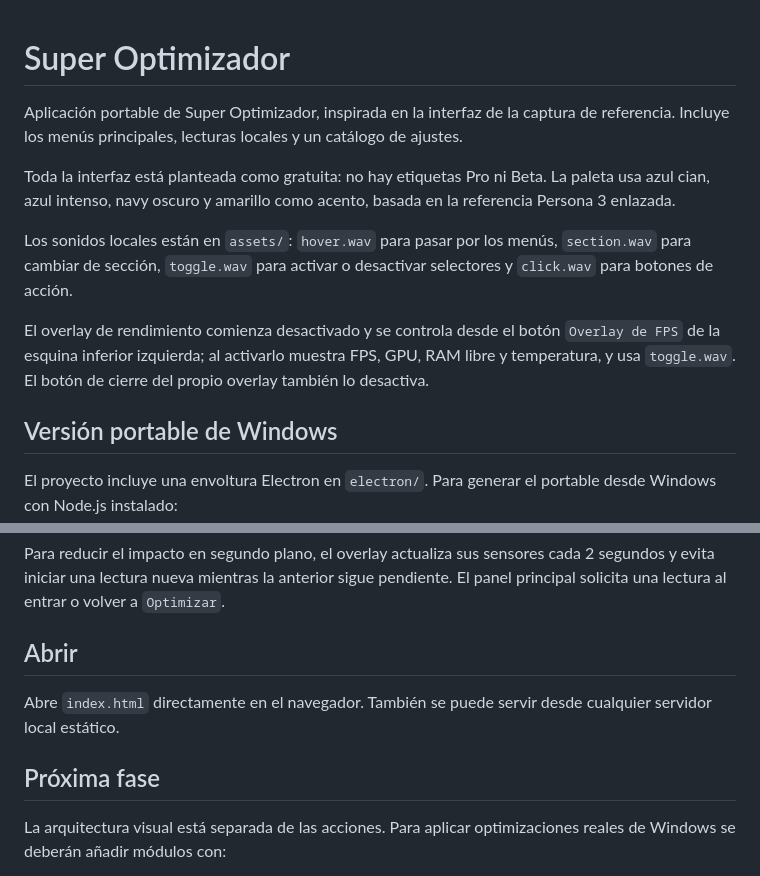
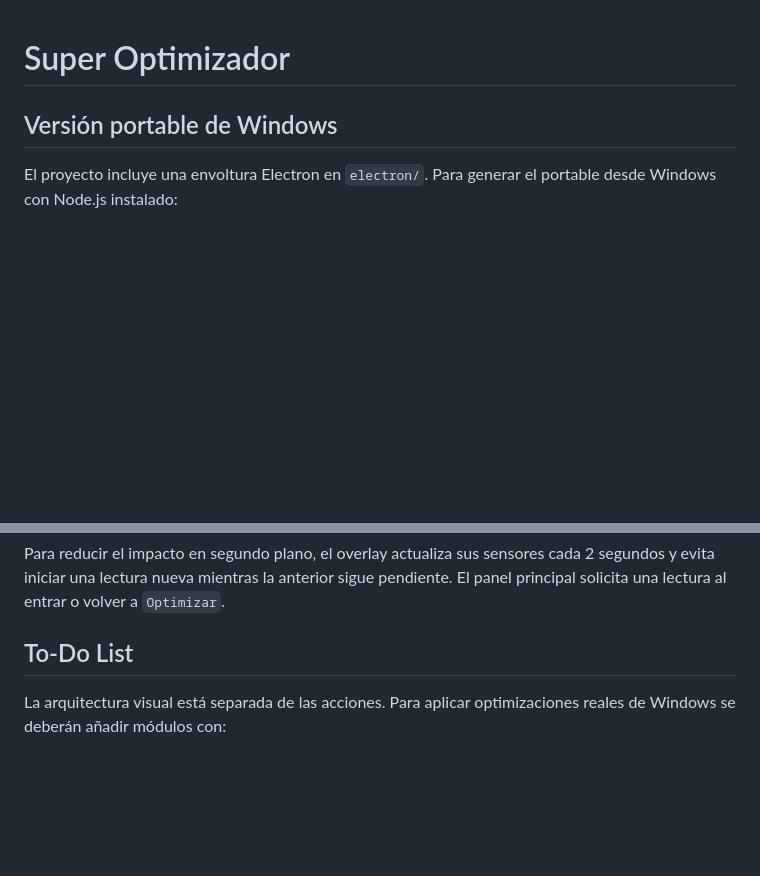
Before and after one commit to Lauuchiis/Super-Optimizador, a Markdown page: README.md, 2 parts joined by grey strips. Rendered like a GitHub page; blank space fills up the shorter version.

```diff
--- a/README.md
+++ b/README.md
@@ -1,20 +1,4 @@
 # Super Optimizador
-
-Aplicación portable de Super Optimizador, inspirada en la interfaz de la captura de
-referencia. Incluye los menús principales, lecturas locales y un catálogo de ajustes.
-
-Toda la interfaz está planteada como gratuita: no hay etiquetas Pro ni Beta.
-La paleta usa azul cian, azul intenso, navy oscuro y amarillo como acento,
-basada en la referencia Persona 3 enlazada.
-
-Los sonidos locales están en `assets/`: `hover.wav` para pasar por los menús,
-`section.wav` para cambiar de sección, `toggle.wav` para activar o desactivar
-selectores y `click.wav` para botones de acción.
-
-El overlay de rendimiento comienza desactivado y se controla desde el botón
-`Overlay de FPS` de la esquina inferior izquierda; al activarlo muestra FPS, GPU, RAM libre y
-temperatura, y usa `toggle.wav`. El botón de cierre del propio overlay también
-lo desactiva.
 
 ## Versión portable de Windows
 
@@ -70,12 +54,7 @@ cada 2 segundos y evita iniciar una lectura nueva mientras la anterior sigue
 pendiente. El panel principal solicita una lectura al entrar o volver a
 `Optimizar`.
 
-## Abrir
-
-Abre `index.html` directamente en el navegador. También se puede servir desde
-cualquier servidor local estático.
-
-## Próxima fase
+## To-Do List
 
 La arquitectura visual está separada de las acciones. Para aplicar optimizaciones
 reales de Windows se deberán añadir módulos con:
```
